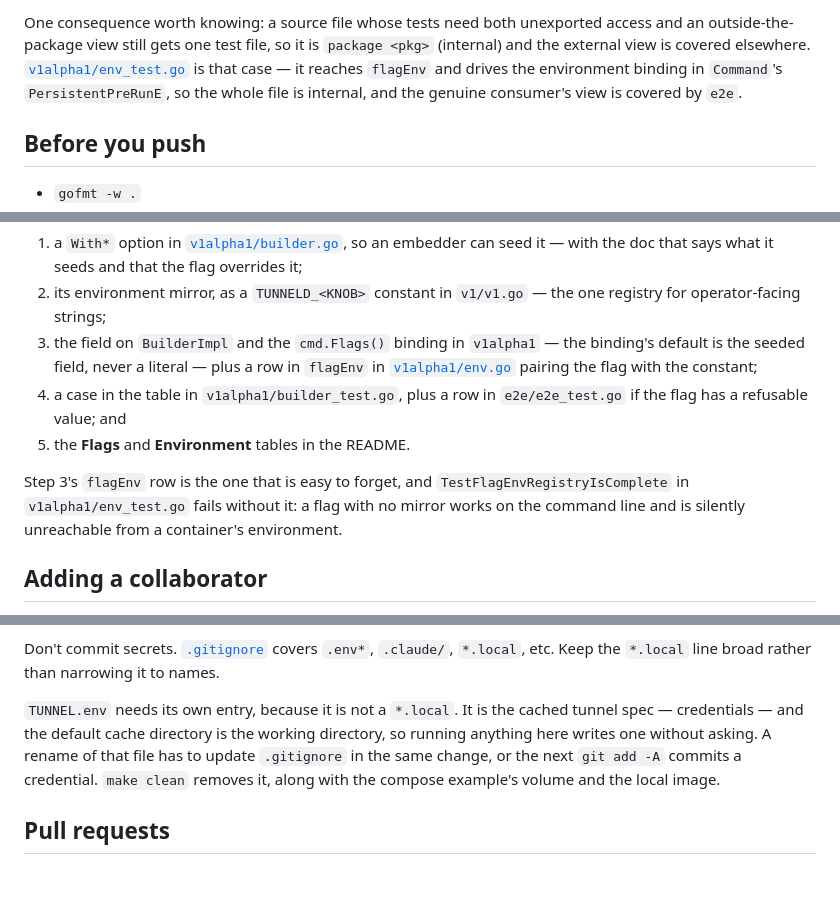
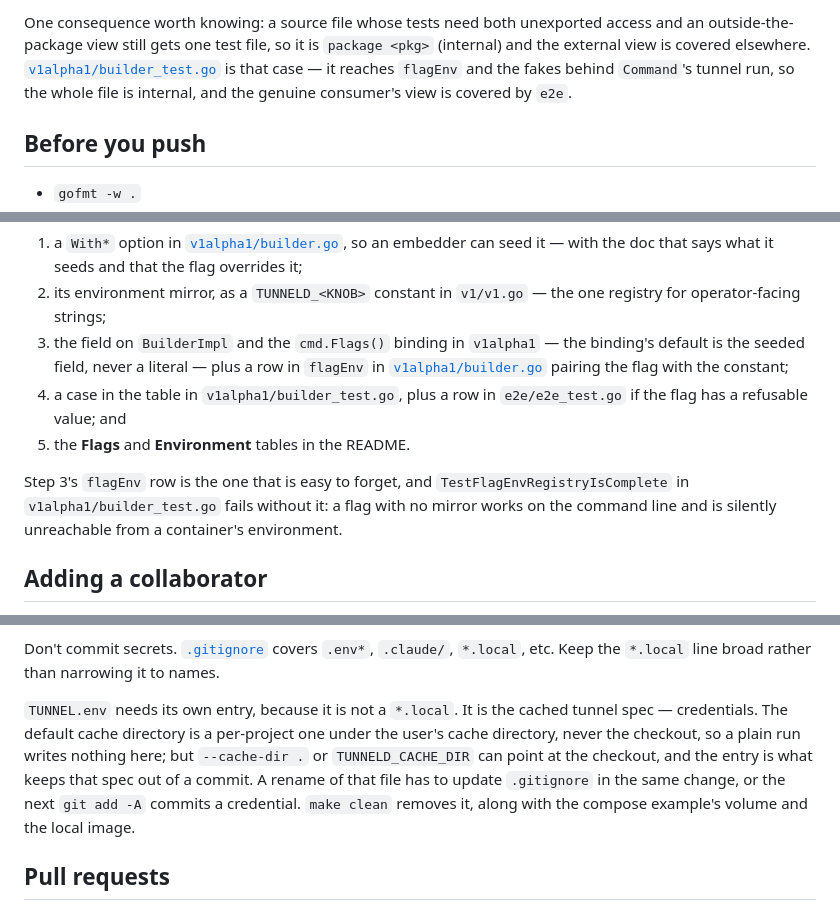
Before and after one commit to tunnel-pizza/tunneld, a Markdown page: CONTRIBUTING.md, 3 parts joined by grey strips. Drawn GitHub-style; blank space fills up the shorter version.

```diff
--- a/CONTRIBUTING.md
+++ b/CONTRIBUTING.md
@@ -223,10 +222,9 @@ Two deliberate exceptions:
 One consequence worth knowing: a source file whose tests need both unexported
 access and an outside-the-package view still gets one test file, so it is
 `package <pkg>` (internal) and the external view is covered elsewhere.
-[`v1alpha1/env_test.go`](./v1alpha1/env_test.go) is that case — it reaches
-`flagEnv` and drives the environment binding in `Command`'s
-`PersistentPreRunE`, so the whole file is internal, and the genuine
-consumer's view is covered by `e2e`.
+[`v1alpha1/builder_test.go`](./v1alpha1/builder_test.go) is that case — it
+reaches `flagEnv` and the fakes behind `Command`'s tunnel run, so the whole
+file is internal, and the genuine consumer's view is covered by `e2e`.
 
 ## Before you push
 
@@ -389,14 +387,14 @@ When a flag really is warranted, five things move together:
    one registry for operator-facing strings;
 3. the field on `BuilderImpl` and the `cmd.Flags()` binding in `v1alpha1` — the
    binding's default is the seeded field, never a literal — plus a row in
-   `flagEnv` in [`v1alpha1/env.go`](./v1alpha1/env.go) pairing the flag with
+   `flagEnv` in [`v1alpha1/builder.go`](./v1alpha1/builder.go) pairing the flag with
    the constant;
 4. a case in the table in `v1alpha1/builder_test.go`, plus a row in
    `e2e/e2e_test.go` if the flag has a refusable value; and
 5. the **Flags** and **Environment** tables in the README.
 
 Step 3's `flagEnv` row is the one that is easy to forget, and
-`TestFlagEnvRegistryIsComplete` in `v1alpha1/env_test.go` fails without it: a
+`TestFlagEnvRegistryIsComplete` in `v1alpha1/builder_test.go` fails without it: a
 flag with no mirror works on the command line and is silently unreachable from
 a container's environment.
 
@@ -446,9 +444,11 @@ Don't commit secrets. [`.gitignore`](./.gitignore) covers `.env*`, `.claude/`,
 names.
 
 `TUNNEL.env` needs its own entry, because it is not a `*.local`. It is the
-cached tunnel spec — credentials — and the default cache directory is the
-working directory, so running anything here writes one without asking. A
-rename of that file has to update `.gitignore` in the same change, or the next
+cached tunnel spec — credentials. The default cache directory is a per-project
+one under the user's cache directory, never the checkout, so a plain run
+writes nothing here; but `--cache-dir .` or `TUNNELD_CACHE_DIR` can point at
+the checkout, and the entry is what keeps that spec out of a commit. A rename
+of that file has to update `.gitignore` in the same change, or the next
 `git add -A` commits a credential. `make clean` removes it, along with the
 compose example's volume and the local image.
 
```
Also changed, not shown: other parts of CONTRIBUTING.md (+1 -2 lines), CLAUDE.md (+6 -4 lines), README.md (+3 -6 lines).
